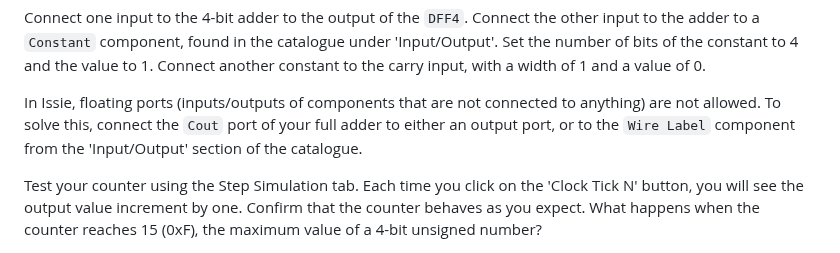
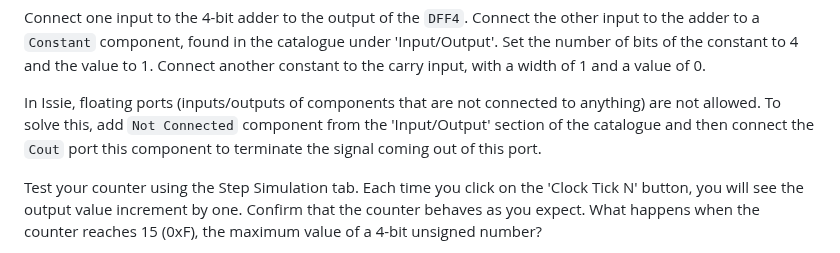
Before and after one commit to edstott/EEE1labs, a Markdown page: DECA/Part1/Section3.md, the part around the change. Rendered like a GitHub page.

Commit message:
Better solution for terminating unused outputs on Issie
There is no need to use an output port or a wire label to terminate an unused output. There is a component named "Not Connected" under "Input/Output" section of Issie that is exactly used to solve these kind of conflicts.

```diff
--- a/DECA/Part1/Section3.md
+++ b/DECA/Part1/Section3.md
@@ -63,7 +63,7 @@ Set the number of bits of the constant to 4 and the value to 1.
 Connect another constant to the carry input, with a width of 1 and a value of 0.
 
 In Issie, floating ports (inputs/outputs of components that are not connected to anything) are not allowed.
-To solve this, connect the `Cout` port of your full adder to either an output port, or to the `Wire Label` component from the 'Input/Output' section of the catalogue.
+To solve this, add `Not Connected` component from the 'Input/Output' section of the catalogue and then connect the `Cout` port this component to terminate the signal coming out of this port.
 
 Test your counter using the Step Simulation tab.
 Each time you click on the 'Clock Tick N' button, you will see the output value increment by one.
```
